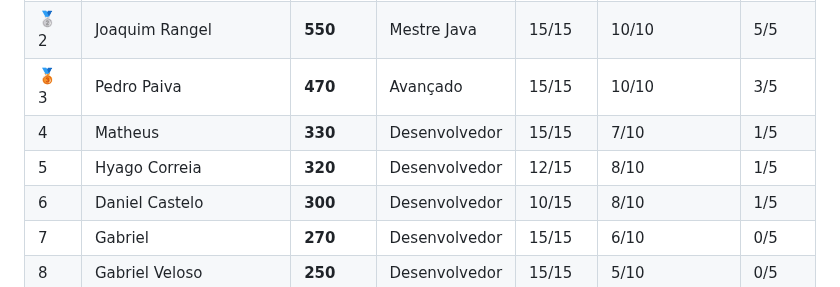
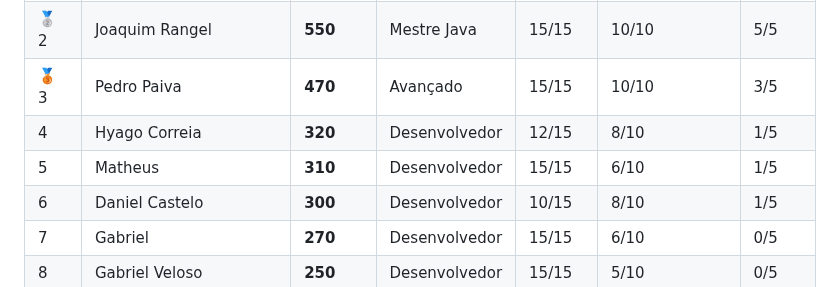
Before and after one commit to java-uft-2026/ranking, a Markdown page: README.md, the part around one of its changes. GitHub-like rendering.

```diff
--- a/README.md
+++ b/README.md
@@ -23,8 +23,8 @@ Pontuação: básico 10 · intermediário 20 · difícil 40 pontos
 | 🥇 1 | steigt | **550** | Mestre Java | 15/15 | 10/10 | 5/5 |
 | 🥈 2 | Joaquim Rangel | **550** | Mestre Java | 15/15 | 10/10 | 5/5 |
 | 🥉 3 | Pedro Paiva | **470** | Avançado | 15/15 | 10/10 | 3/5 |
-|  4 | Matheus | **330** | Desenvolvedor | 15/15 | 7/10 | 1/5 |
-|  5 | Hyago Correia | **320** | Desenvolvedor | 12/15 | 8/10 | 1/5 |
+|  4 | Hyago Correia | **320** | Desenvolvedor | 12/15 | 8/10 | 1/5 |
+|  5 | Matheus | **310** | Desenvolvedor | 15/15 | 6/10 | 1/5 |
 |  6 | Daniel Castelo | **300** | Desenvolvedor | 10/15 | 8/10 | 1/5 |
 |  7 | Gabriel | **270** | Desenvolvedor | 15/15 | 6/10 | 0/5 |
 |  8 | Gabriel Veloso | **250** | Desenvolvedor | 15/15 | 5/10 | 0/5 |
```
Also changed, not shown: other parts of README.md (+1 -1 lines).
